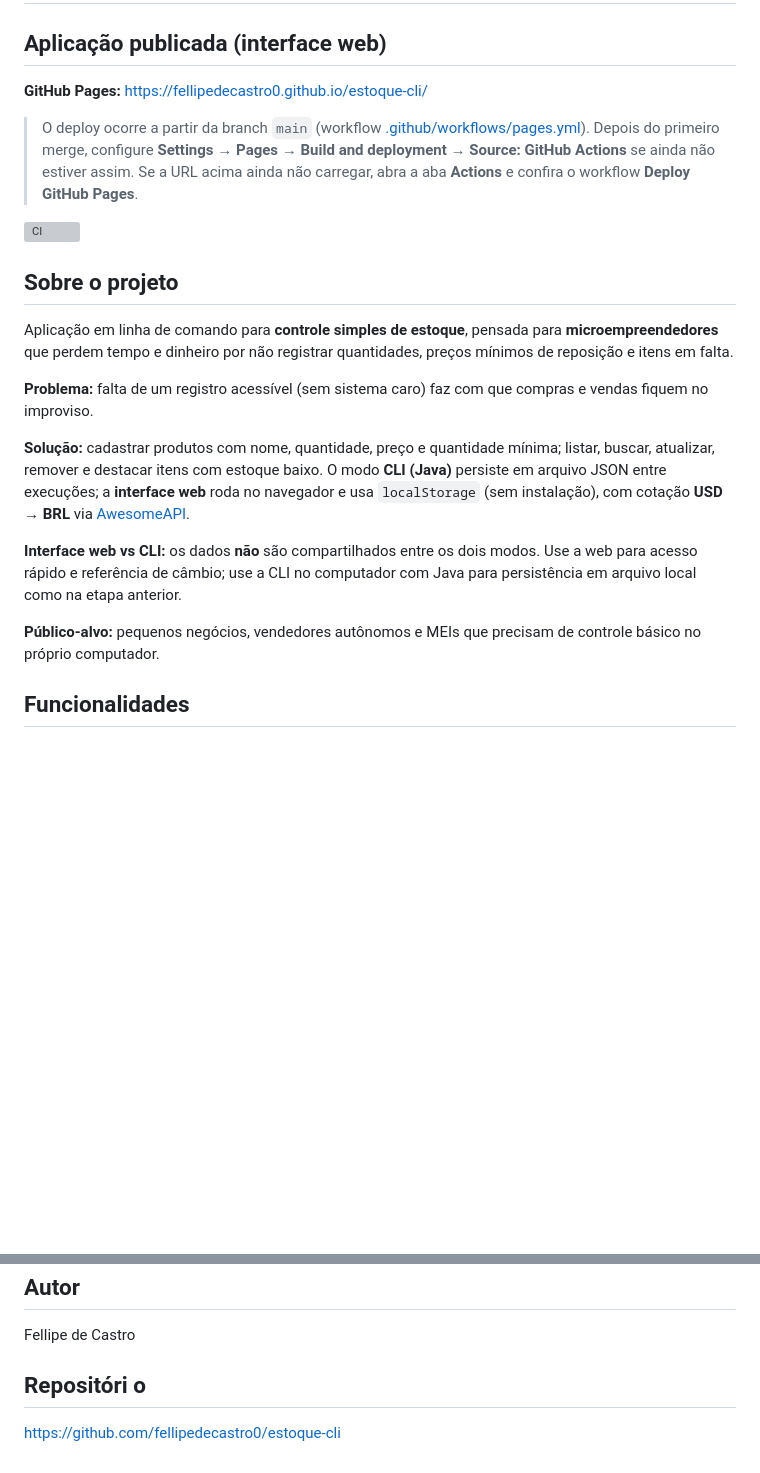
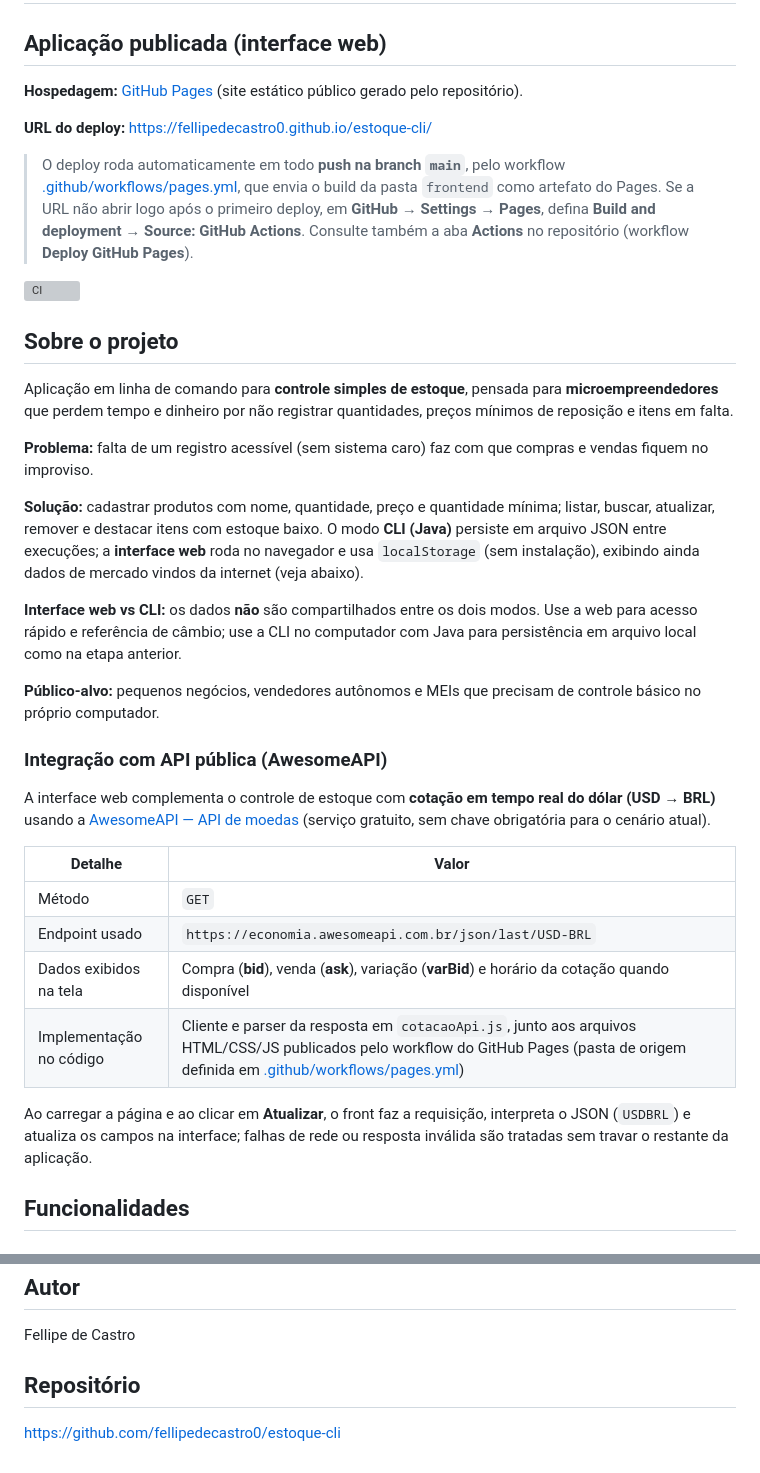
Before and after one commit to fellipedecastro0/estoque-cli, a Markdown page: README.md, 2 parts joined by grey strips. GitHub-like rendering; blank space fills up the shorter version; grey boxes are pictures that could not be loaded.

```diff
--- a/README.md
+++ b/README.md
@@ -2,9 +2,11 @@
 
 ## Aplicação publicada (interface web)
 
-**GitHub Pages:** [https://fellipedecastro0.github.io/estoque-cli/](https://fellipedecastro0.github.io/estoque-cli/)
+**Hospedagem:** [GitHub Pages](https://pages.github.com/) (site estático público gerado pelo repositório).
 
-> O deploy ocorre a partir da branch `main` (workflow [.github/workflows/pages.yml](.github/workflows/pages.yml)). Depois do primeiro merge, configure **Settings → Pages → Build and deployment → Source: GitHub Actions** se ainda não estiver assim. Se a URL acima ainda não carregar, abra a aba **Actions** e confira o workflow **Deploy GitHub Pages**.
+**URL do deploy:** [https://fellipedecastro0.github.io/estoque-cli/](https://fellipedecastro0.github.io/estoque-cli/)
+
+> O deploy roda automaticamente em todo **push na branch `main`**, pelo workflow [.github/workflows/pages.yml](.github/workflows/pages.yml), que envia o build da pasta `frontend` como artefato do Pages. Se a URL não abrir logo após o primeiro deploy, em **GitHub → Settings → Pages**, defina **Build and deployment → Source: GitHub Actions**. Consulte também a aba **Actions** no repositório (workflow **Deploy GitHub Pages**).
 
 [![CI](https://github.com/fellipedecastro0/estoque-cli/actions/workflows/ci.yml/badge.svg)](https://github.com/fellipedecastro0/estoque-cli/actions/workflows/ci.yml)
 
@@ -14,11 +16,24 @@ Aplicação em linha de comando para **controle simples de estoque**, pensada pa
 
 **Problema:** falta de um registro acessível (sem sistema caro) faz com que compras e vendas fiquem no improviso.
 
-**Solução:** cadastrar produtos com nome, quantidade, preço e quantidade mínima; listar, buscar, atualizar, remover e destacar itens com estoque baixo. O modo **CLI (Java)** persiste em arquivo JSON entre execuções; a **interface web** roda no navegador e usa `localStorage` (sem instalação), com cotação **USD → BRL** via [AwesomeAPI](https://docs.awesomeapi.com.br/api-de-moedas).
+**Solução:** cadastrar produtos com nome, quantidade, preço e quantidade mínima; listar, buscar, atualizar, remover e destacar itens com estoque baixo. O modo **CLI (Java)** persiste em arquivo JSON entre execuções; a **interface web** roda no navegador e usa `localStorage` (sem instalação), exibindo ainda dados de mercado vindos da internet (veja abaixo).
 
 **Interface web vs CLI:** os dados **não** são compartilhados entre os dois modos. Use a web para acesso rápido e referência de câmbio; use a CLI no computador com Java para persistência em arquivo local como na etapa anterior.
 
 **Público-alvo:** pequenos negócios, vendedores autônomos e MEIs que precisam de controle básico no próprio computador.
+
+### Integração com API pública (AwesomeAPI)
+
+A interface web complementa o controle de estoque com **cotação em tempo real do dólar (USD → BRL)** usando a [AwesomeAPI — API de moedas](https://docs.awesomeapi.com.br/api-de-moedas) (serviço gratuito, sem chave obrigatória para o cenário atual).
+
+| Detalhe | Valor |
+|--------|--------|
+| Método | `GET` |
+| Endpoint usado | `https://economia.awesomeapi.com.br/json/last/USD-BRL` |
+| Dados exibidos na tela | Compra (**bid**), venda (**ask**), variação (**varBid**) e horário da cotação quando disponível |
+| Implementação no código | Cliente e parser da resposta em `cotacaoApi.js`, junto aos arquivos HTML/CSS/JS publicados pelo workflow do GitHub Pages (pasta de origem definida em [.github/workflows/pages.yml](.github/workflows/pages.yml)) |
+
+Ao carregar a página e ao clicar em **Atualizar**, o front faz a requisição, interpreta o JSON (`USDBRL`) e atualiza os campos na interface; falhas de rede ou resposta inválida são tratadas sem travar o restante da aplicação.
 
 ## Funcionalidades
 
@@ -153,6 +168,6 @@ O enunciado pede um PDF com identificação e link. Inclua, no mínimo:
 
 Fellipe de Castro
 
-## Repositóri o
+## Repositório
 
 https://github.com/fellipedecastro0/estoque-cli
```
